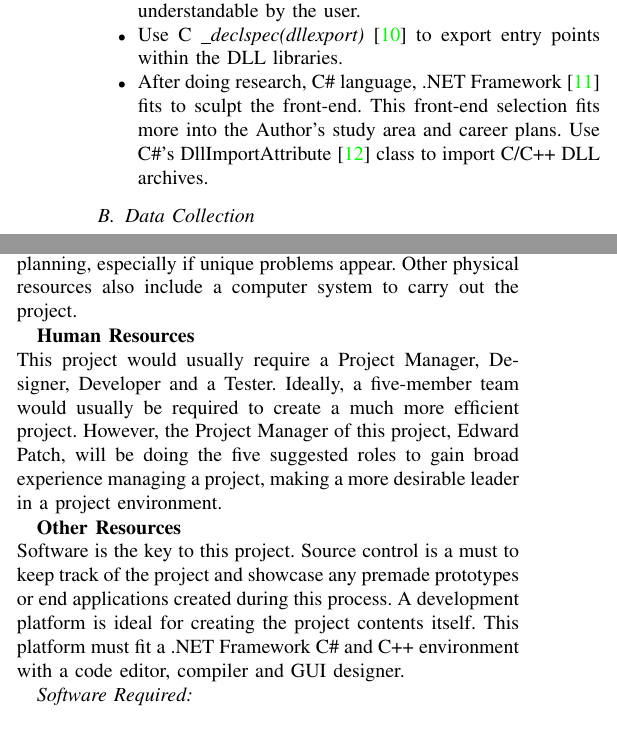
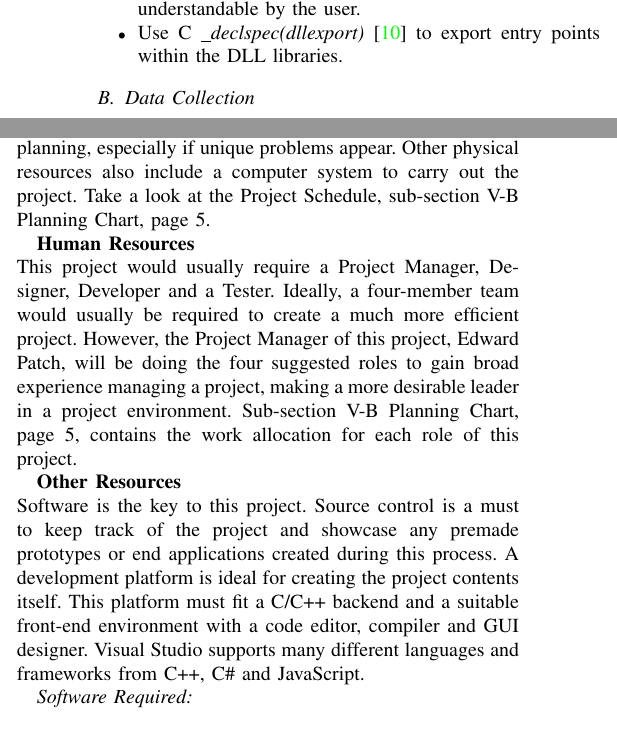
Before and after one commit to ShinkuKira21/VisualPro-FinalProject, a LaTeX paper (Documentation/Proposal/Proposal.tex): two parts of the columns of page 3 of 8, joined at a grey line, cut so that both start at the same text. Compiled offline with pdfLaTeX; a missing font is replaced by an installed copy or a similar font; a LaTeX package or settings file that is missing is left out.

Commit message:
Addition to Proposal

```diff
--- a/Documentation/Proposal/Proposal.tex
+++ b/Documentation/Proposal/Proposal.tex
@@ -198,7 +198,6 @@ T\kern-.1667em\lower.7ex\hbox{E}\kern-.125emX}}
           \item Create a LanguageCompiler (similarly to \href{https://github.com/ShinkuKira21/VisualPro-FinalProject/tree/main/Experience}{Programming Planner}~\cite{patch_programming_2021}) but with custom languages (XML).
           \item Design and create an XML script that tells the backend of what languages are available. The script must be understandable by the user.
           \item Use C \textit{\_declspec(dllexport)}~\cite{microsoft_exporting_2019} to export entry points within the DLL libraries.
-          \item After doing research, C\# language, .NET Framework~\cite{microsoft_what_nodate} fits to sculpt the front-end. This front-end selection fits more into the Author's study area and career plans. Use C\#'s DllImportAttribute~\cite{microsoft_dllimportattribute_nodate} class to import C/C++ DLL archives.
         \end{itemize}
 
       \subsection{Data Collection}
@@ -223,13 +222,13 @@ T\kern-.1667em\lower.7ex\hbox{E}\kern-.125emX}}
     \label{sec: resourcesPlanning}
       \subsection{Resources Required}
         \textbf{Physical Resources}\\
-          Requirements of physical resources are research material, technical equipment and office equipment, like paper and pens. In order to plan a project like this, pen and paper is a must. Some problems are harder to tackle without pen and paper planning, especially if unique problems appear. Other physical resources also include a computer system to carry out the project.
+          Requirements of physical resources are research material, technical equipment and office equipment, like paper and pens. In order to plan a project like this, pen and paper is a must. Some problems are harder to tackle without pen and paper planning, especially if unique problems appear. Other physical resources also include a computer system to carry out the project. Take a look at the Project Schedule, sub-section~\ref{subsec:rp-planningChart} Planning Chart, page~\pageref{subsec:rp-planningChart}.
 
         \textbf{Human Resources}\\
-          This project would usually require a Project Manager, Designer, Developer and a Tester. Ideally, a five-member team would usually be required to create a much more efficient project. However, the Project Manager of this project, Edward Patch, will be doing the five suggested roles to gain broad experience managing a project, making a more desirable leader in a project environment.
+          This project would usually require a Project Manager, Designer, Developer and a Tester. Ideally, a four-member team would usually be required to create a much more efficient project. However, the Project Manager of this project, Edward Patch, will be doing the four suggested roles to gain broad experience managing a project, making a more desirable leader in a project environment. Sub-section~\ref{subsec:rp-planningChart} Planning Chart, page~\pageref{subsec:rp-planningChart}, contains the work allocation for each role of this project.
 
         \textbf{Other Resources}\\
-        Software is the key to this project. Source control is a must to keep track of the project and showcase any premade prototypes or end applications created during this process. A development platform is ideal for creating the project contents itself. This platform must fit a .NET Framework C\# and C++ environment with a code editor, compiler and GUI designer.
+        Software is the key to this project. Source control is a must to keep track of the project and showcase any premade prototypes or end applications created during this process. A development platform is ideal for creating the project contents itself. This platform must fit a C/C++ backend and a suitable front-end environment with a code editor, compiler and GUI designer. Visual Studio supports many different languages and frameworks from C++, C\# and JavaScript.
 
         \textit{Software Required:}
         \begin{itemize}
```
Also changed, not shown: Documentation/Proposal/Figures/VisualPro.jpg, Documentation/Proposal/Proposal.pdf, 3 other files.
